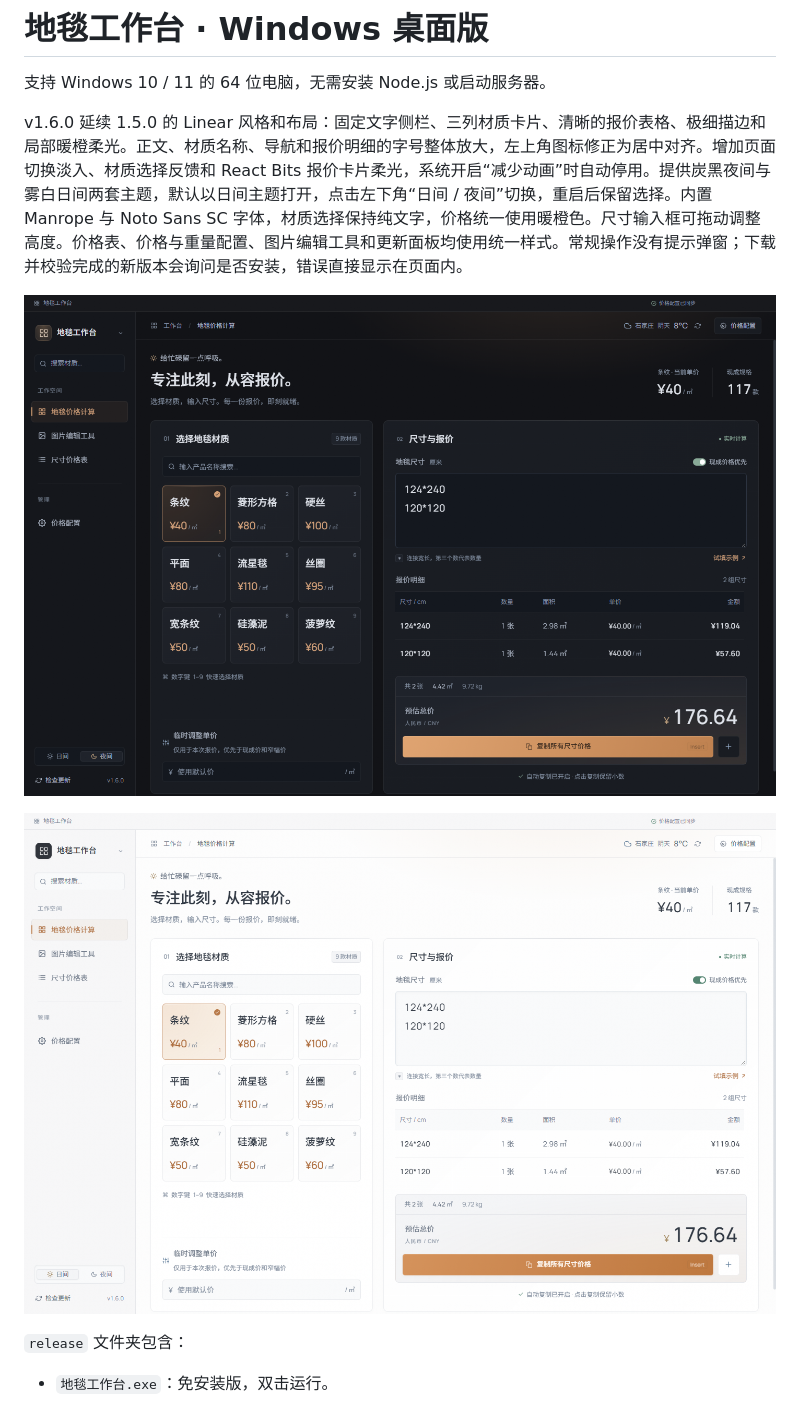
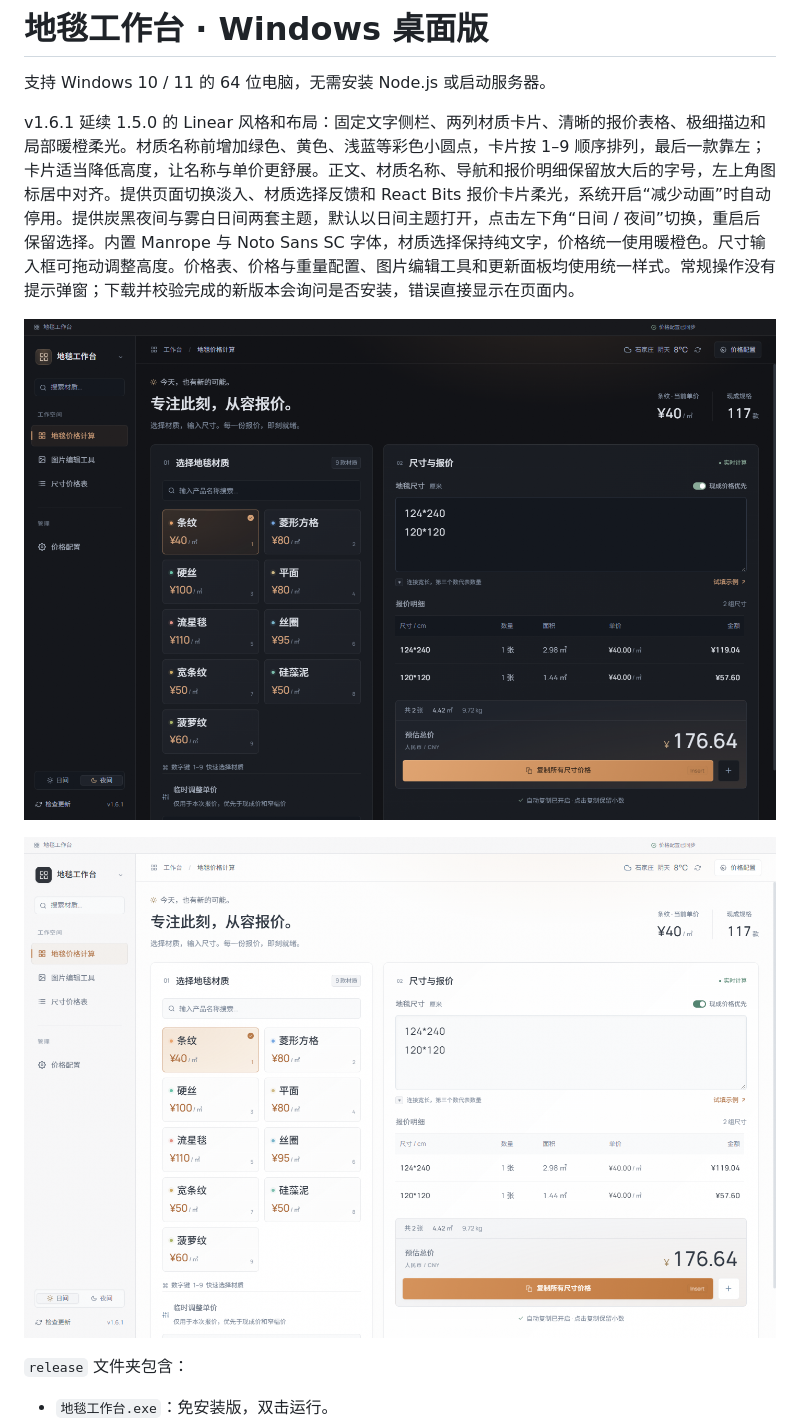
Before and after one commit to Fy-MoMing/DiTangongzuotai, a Markdown page: README.md, the part around the change. Drawn GitHub-style; pictures changed too: docs/screenshots/day.png, docs/screenshots/night.png.

```diff
--- a/README.md
+++ b/README.md
@@ -2,7 +2,7 @@
 
 支持 Windows 10 / 11 的 64 位电脑，无需安装 Node.js 或启动服务器。
 
-v1.6.0 延续 1.5.0 的 Linear 风格和布局：固定文字侧栏、三列材质卡片、清晰的报价表格、极细描边和局部暖橙柔光。正文、材质名称、导航和报价明细的字号整体放大，左上角图标修正为居中对齐。增加页面切换淡入、材质选择反馈和 React Bits 报价卡片柔光，系统开启“减少动画”时自动停用。提供炭黑夜间与雾白日间两套主题，默认以日间主题打开，点击左下角“日间 / 夜间”切换，重启后保留选择。内置 Manrope 与 Noto Sans SC 字体，材质选择保持纯文字，价格统一使用暖橙色。尺寸输入框可拖动调整高度。价格表、价格与重量配置、图片编辑工具和更新面板均使用统一样式。常规操作没有提示弹窗；下载并校验完成的新版本会询问是否安装，错误直接显示在页面内。
+v1.6.1 延续 1.5.0 的 Linear 风格和布局：固定文字侧栏、两列材质卡片、清晰的报价表格、极细描边和局部暖橙柔光。材质名称前增加绿色、黄色、浅蓝等彩色小圆点，卡片按 1–9 顺序排列，最后一款靠左；卡片适当降低高度，让名称与单价更舒展。正文、材质名称、导航和报价明细保留放大后的字号，左上角图标居中对齐。提供页面切换淡入、材质选择反馈和 React Bits 报价卡片柔光，系统开启“减少动画”时自动停用。提供炭黑夜间与雾白日间两套主题，默认以日间主题打开，点击左下角“日间 / 夜间”切换，重启后保留选择。内置 Manrope 与 Noto Sans SC 字体，材质选择保持纯文字，价格统一使用暖橙色。尺寸输入框可拖动调整高度。价格表、价格与重量配置、图片编辑工具和更新面板均使用统一样式。常规操作没有提示弹窗；下载并校验完成的新版本会询问是否安装，错误直接显示在页面内。
 
 ![夜间主题](docs/screenshots/night.png)
 
```
Also changed, not shown: 3 other files.
